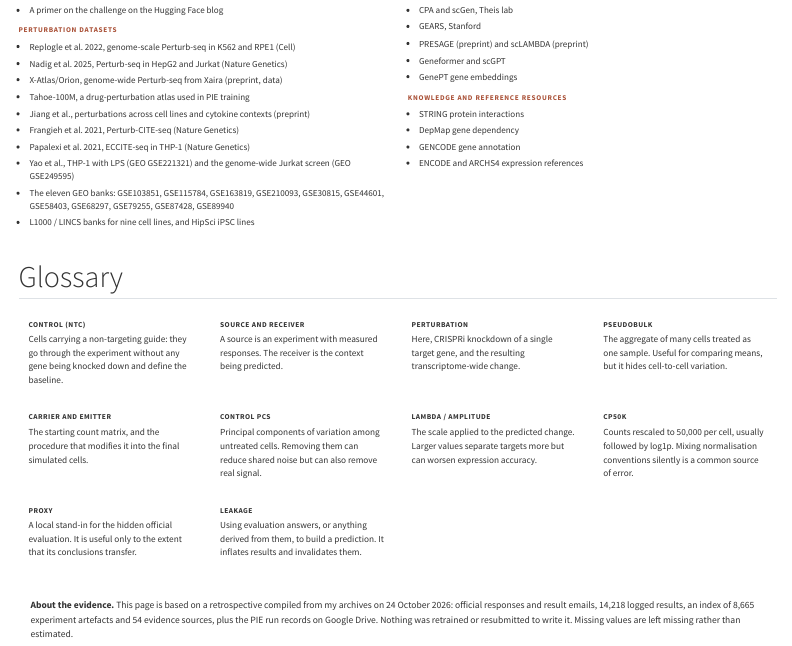
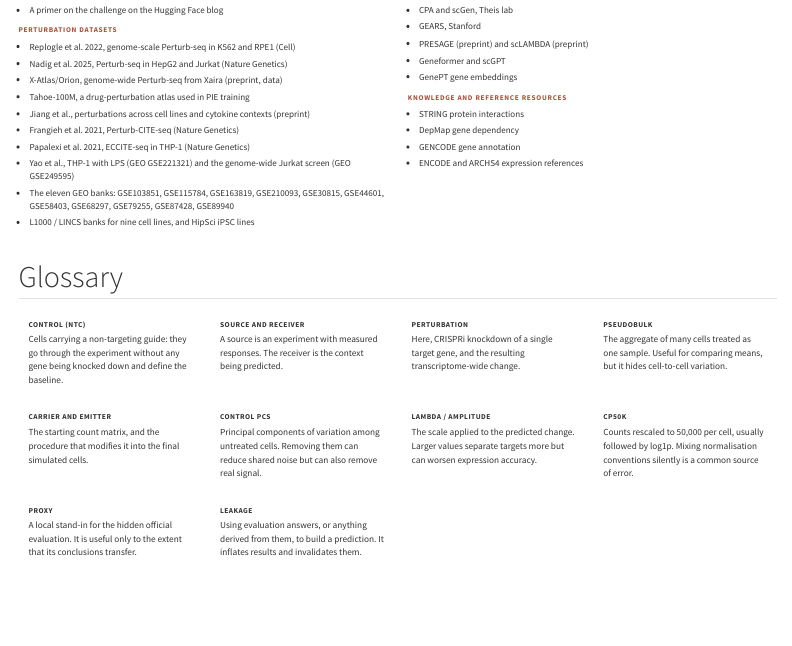
Before and after one commit to rsolerortuno/rsolerortuno.github.io, a Quarto document (projects/virtual-cell-challenge.qmd): the page in a window 1100 px wide, from 17760 px down. Rendered offline with R 4.5, knitr and Pandoc in place of Quarto, with nearby package versions; menus at the side of the page are left out.

Commit message:
Remove the 'About the evidence' note from the end of the VCC page
Co-Authored-By: Claude Opus 5.5 <noreply@anthropic.com>
Claude-Session: https://claude.ai/code/session_0138HUhkRS68pZFP4QhnScq5

````diff
--- a/projects/virtual-cell-challenge.qmd
+++ b/projects/virtual-cell-challenge.qmd
@@ -650,7 +650,3 @@ The main public resources used in this project. Only links that could be confirm
   <div><dt>Leakage</dt><dd>Using evaluation answers, or anything derived from them, to build a prediction. It inflates results and invalidates them.</dd></div>
 </dl>
 ```
-
-::: {.vcc-note}
-**About the evidence.** This page is based on a retrospective compiled from my archives on 24 October 2026: official responses and result emails, 14,218 logged results, an index of 8,665 experiment artefacts and 54 evidence sources, plus the PIE run records on Google Drive. Nothing was retrained or resubmitted to write it. Missing values are left missing rather than estimated.
-:::
````
